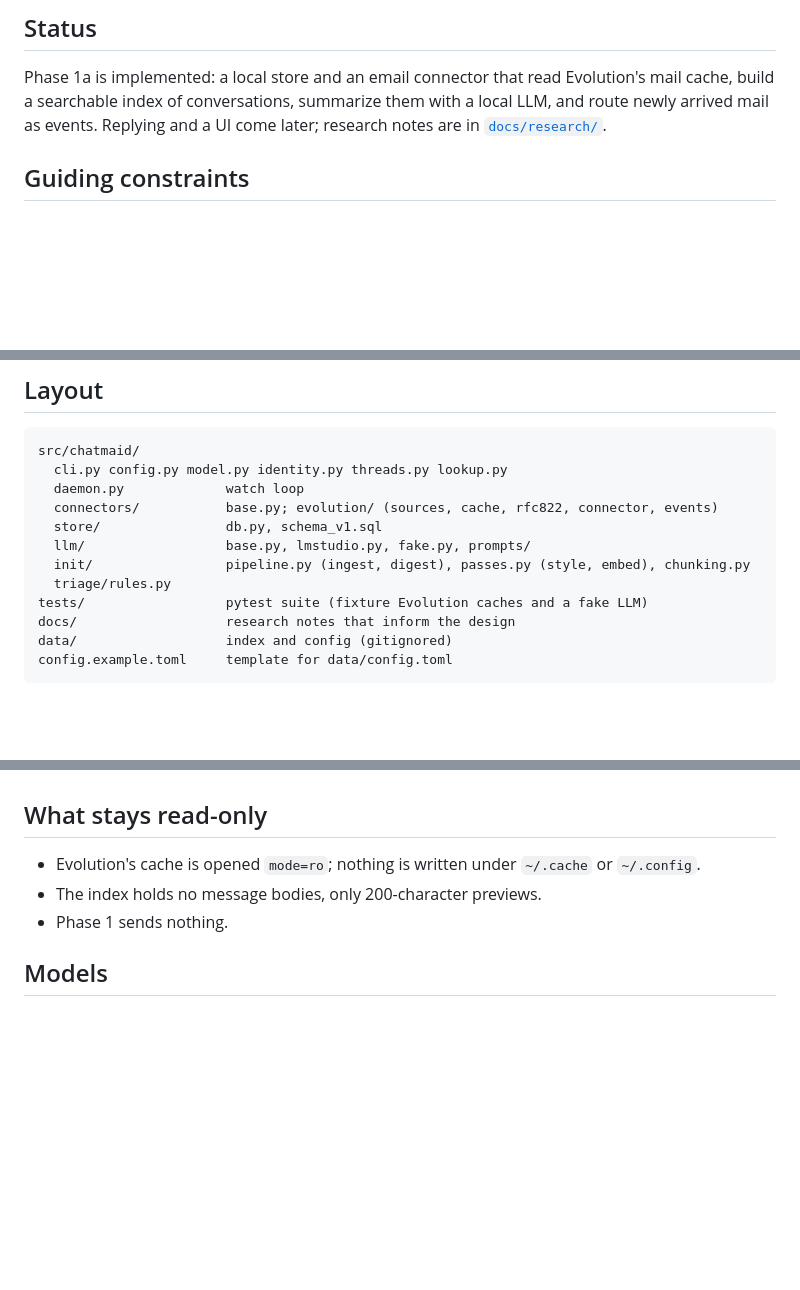
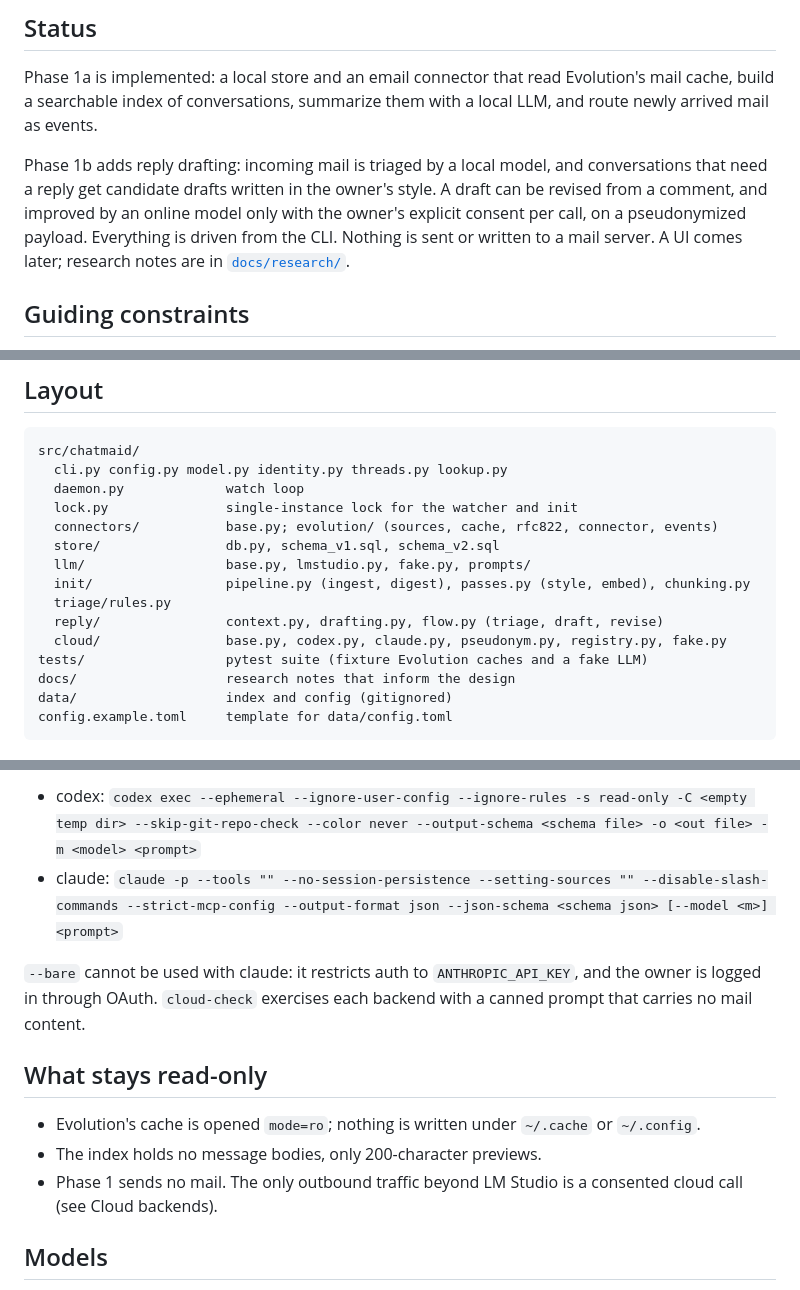
Before and after one commit to yu17/Chatmaid, a Markdown page: README.md, 3 parts joined by grey strips. Rendered like a GitHub page; blank space fills up the shorter version.

```diff
--- a/README.md
+++ b/README.md
@@ -11,8 +11,14 @@ control interface or an overlay/helper window on top of the chat apps.
 
 Phase 1a is implemented: a local store and an email connector that read
 Evolution's mail cache, build a searchable index of conversations, summarize
-them with a local LLM, and route newly arrived mail as events. Replying and a
-UI come later; research notes are in [`docs/research/`](docs/research/README.md).
+them with a local LLM, and route newly arrived mail as events.
+
+Phase 1b adds reply drafting: incoming mail is triaged by a local model, and
+conversations that need a reply get candidate drafts written in the owner's
+style. A draft can be revised from a comment, and improved by an online model
+only with the owner's explicit consent per call, on a pseudonymized payload.
+Everything is driven from the CLI. Nothing is sent or written to a mail server.
+A UI comes later; research notes are in [`docs/research/`](docs/research/README.md).
 
 ## Guiding constraints
 
@@ -29,11 +35,14 @@ UI come later; research notes are in [`docs/research/`](docs/research/README.md)
 src/chatmaid/
   cli.py config.py model.py identity.py threads.py lookup.py
   daemon.py             watch loop
+  lock.py               single-instance lock for the watcher and init
   connectors/           base.py; evolution/ (sources, cache, rfc822, connector, events)
-  store/                db.py, schema_v1.sql
+  store/                db.py, schema_v1.sql, schema_v2.sql
   llm/                  base.py, lmstudio.py, fake.py, prompts/
   init/                 pipeline.py (ingest, digest), passes.py (style, embed), chunking.py
   triage/rules.py
+  reply/                context.py, drafting.py, flow.py (triage, draft, revise)
+  cloud/                base.py, codex.py, claude.py, pseudonym.py, registry.py, fake.py
 tests/                  pytest suite (fixture Evolution caches and a fake LLM)
 docs/                   research notes that inform the design
 data/                   index and config (gitignored)
@@ -85,9 +135,17 @@ Notes:
+- codex: `codex exec --ephemeral --ignore-user-config --ignore-rules -s read-only -C <empty temp dir> --skip-git-repo-check --color never --output-schema <schema file> -o <out file> -m <model> <prompt>`
+- claude: `claude -p --tools "" --no-session-persistence --setting-sources "" --disable-slash-commands --strict-mcp-config --output-format json --json-schema <schema json> [--model <m>] <prompt>`
+
+`--bare` cannot be used with claude: it restricts auth to `ANTHROPIC_API_KEY`,
+and the owner is logged in through OAuth. `cloud-check` exercises each backend
+with a canned prompt that carries no mail content.
+
 ## What stays read-only
 
 - Evolution's cache is opened `mode=ro`; nothing is written under `~/.cache` or
   `~/.config`.
 - The index holds no message bodies, only 200-character previews.
-- Phase 1 sends nothing.
+- Phase 1 sends no mail. The only outbound traffic beyond LM Studio is a
+  consented cloud call (see Cloud backends).
 
 ## Models
 
```
Also changed, not shown: other parts of README.md (+42 -1 lines), docs/research/README.md (+2 -0 lines), 1 other file.
